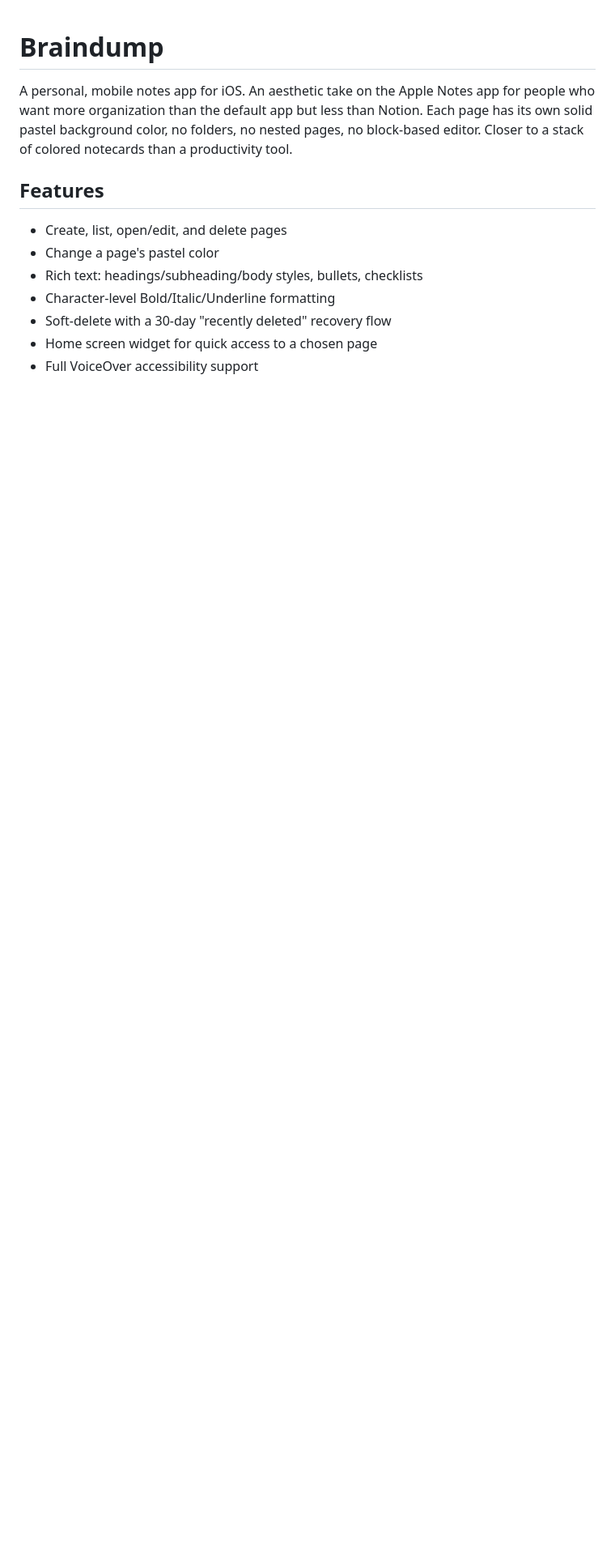
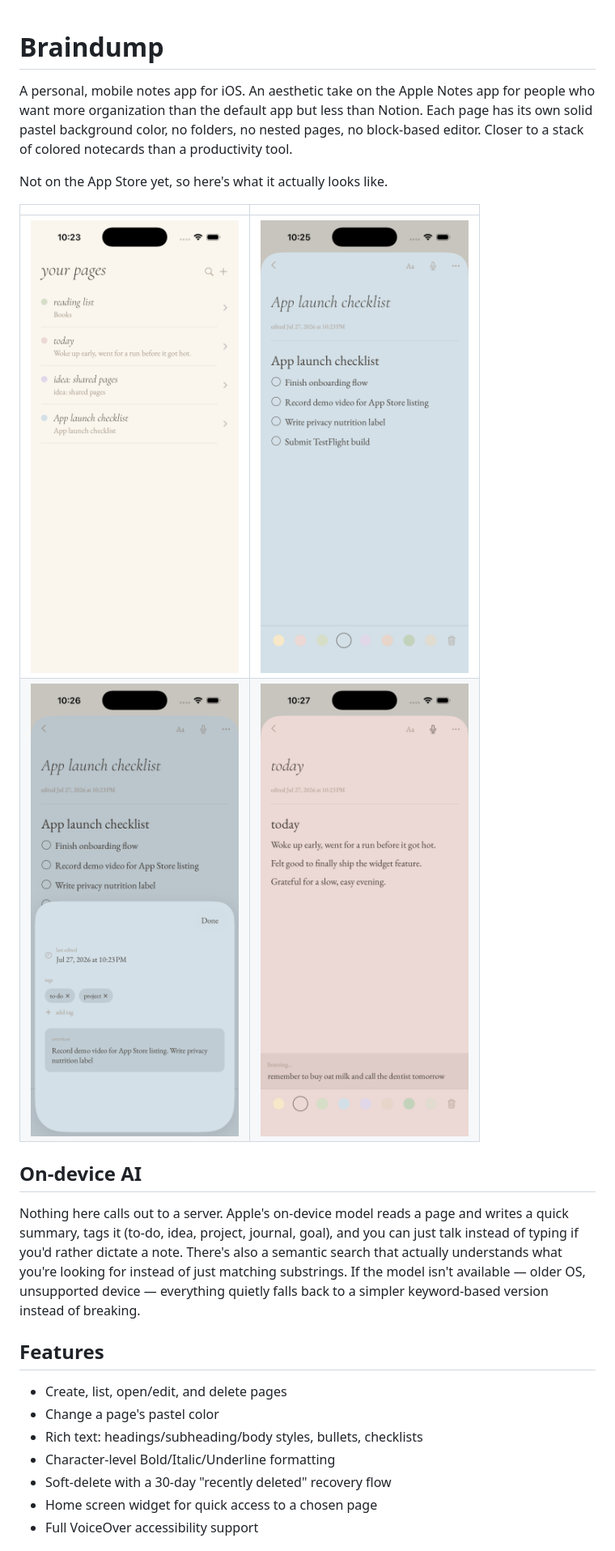
Before and after one commit to ananyaaa-t/braindump, a Markdown page: README.md, the part around one of its changes. Shown at 81% size. GitHub-like rendering; pictures changed too: docs/screenshots/ai-tags-overview.png (added), docs/screenshots/home.png (added), docs/screenshots/page-editor.png (added); blank space fills up the shorter version.

Commit message:
Add demo screenshots and on-device AI overview to README
Adds docs/screenshots and documents the on-device AI features (overview, search, dictation, tagging).

```diff
--- a/README.md
+++ b/README.md
@@ -5,6 +5,23 @@ app for people who want more organization than the default app but less than
 Notion. Each page has its own solid pastel background
 color, no folders, no nested pages, no block-based editor. Closer to a stack
 of colored notecards than a productivity tool.
+
+Not on the App Store yet, so here's what it actually looks like.
+
+|                                 |                                          |
+| ------------------------------- | ---------------------------------------- |
+| ![Home](docs/screenshots/home.png) | ![Page editor](docs/screenshots/page-editor.png) |
+| ![Tags + overview](docs/screenshots/ai-tags-overview.png) | ![Voice dictation](docs/screenshots/voice-dictation.png) |
+
+## On-device AI
+
+Nothing here calls out to a server. Apple's on-device model reads a page and
+writes a quick summary, tags it (to-do, idea, project, journal, goal), and
+you can just talk instead of typing if you'd rather dictate a note. There's
+also a semantic search that actually understands what you're looking for
+instead of just matching substrings. If the model isn't available — older
+OS, unsupported device — everything quietly falls back to a simpler
+keyword-based version instead of breaking.
 
 ## Features
 
```
Also changed, not shown: other parts of README.md (+7 -0 lines).
